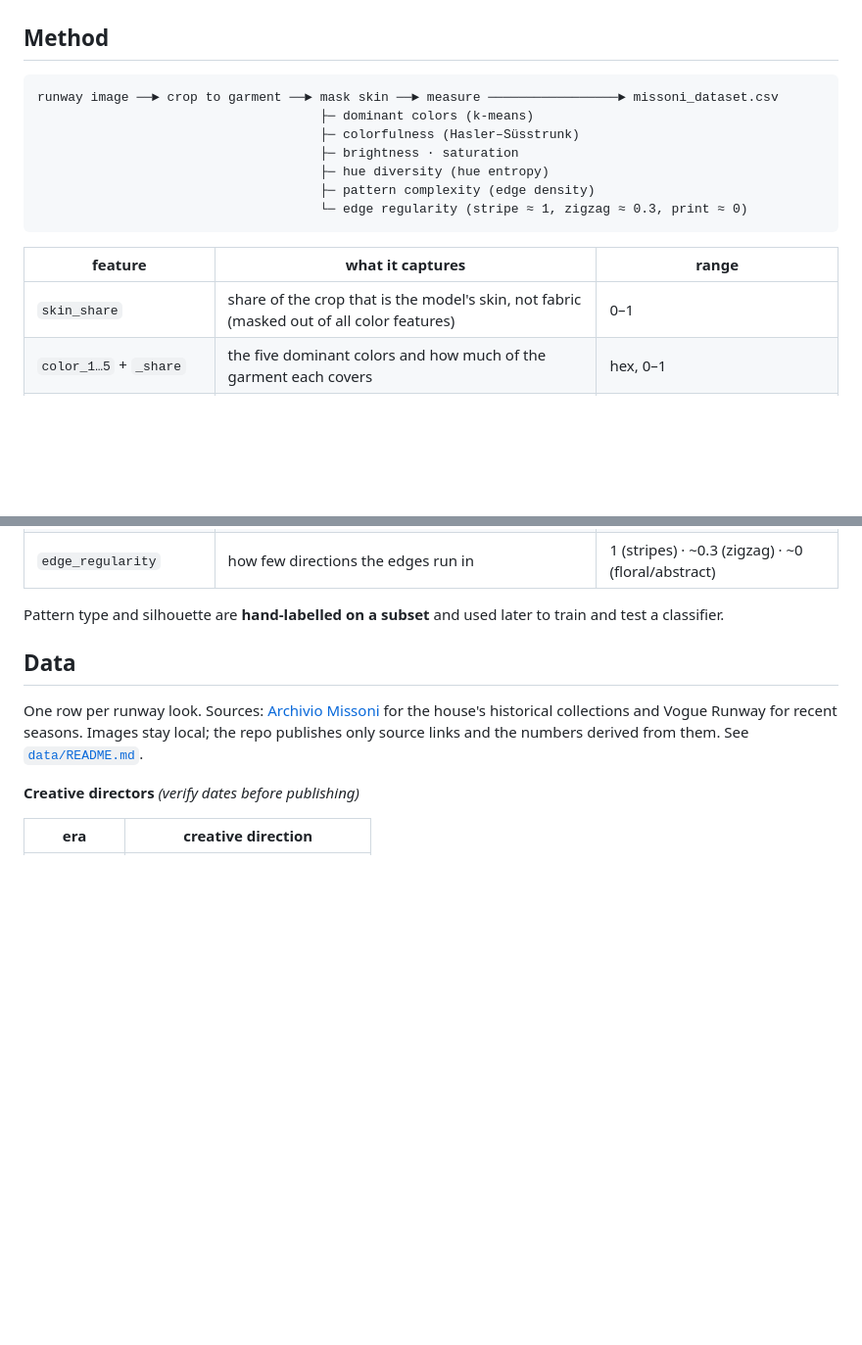
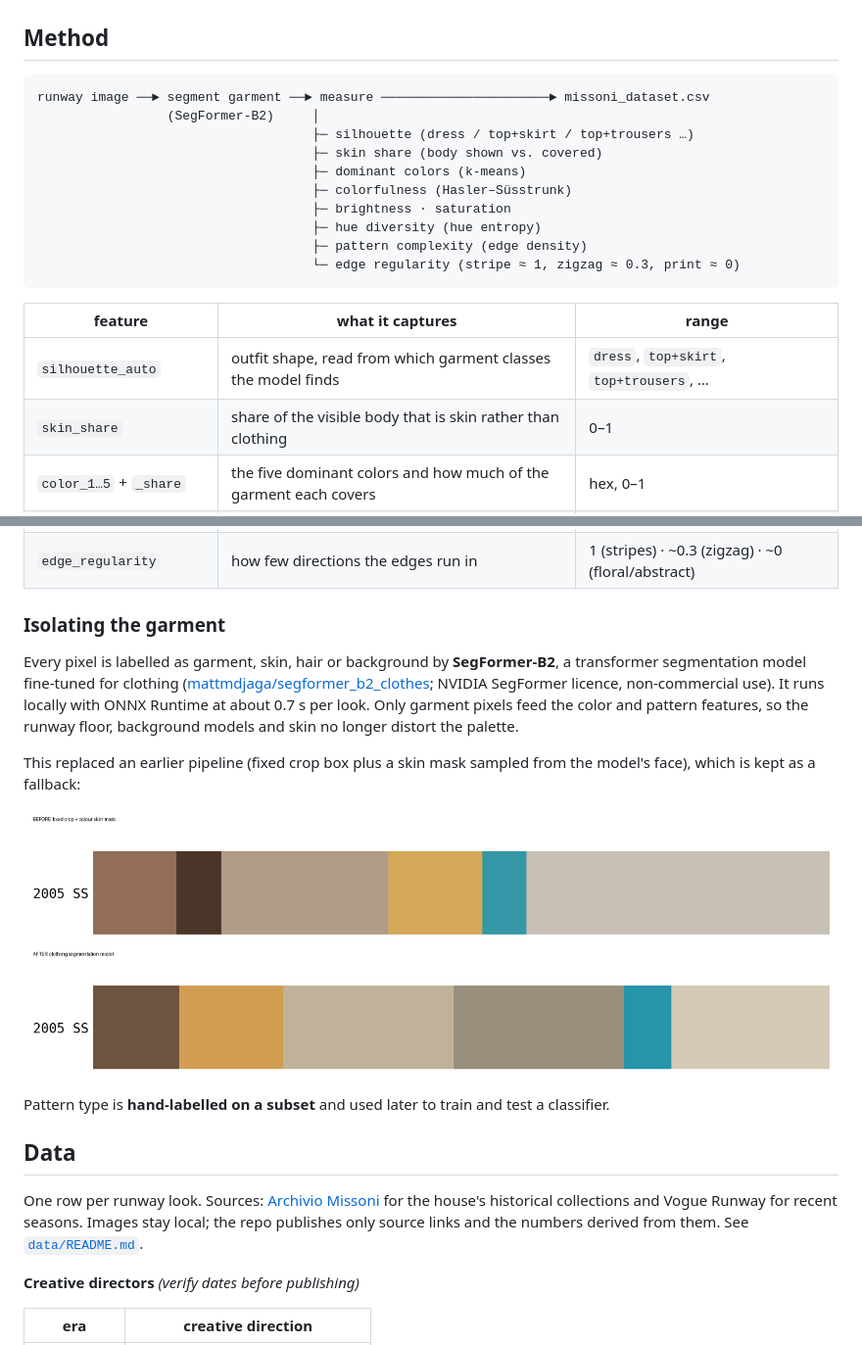
Before and after one commit to madeleinelacoste/missoni-visual-dna, a Markdown page: README.md, 2 parts joined by grey strips. Shown at 98% size. Drawn GitHub-style; pictures changed too: figures/method_comparison_2005ss.png (added); blank space fills up the shorter version.

````diff
--- a/README.md
+++ b/README.md
@@ -27,18 +27,22 @@ The house is known for its zigzags, space-dyed stripes and dense color compositi
 ## Method
 
 ```
-runway image ──► crop to garment ──► mask skin ──► measure ─────────────────► missoni_dataset.csv
-                                     ├─ dominant colors (k-means)
-                                     ├─ colorfulness (Hasler–Süsstrunk)
-                                     ├─ brightness · saturation
-                                     ├─ hue diversity (hue entropy)
-                                     ├─ pattern complexity (edge density)
-                                     └─ edge regularity (stripe ≈ 1, zigzag ≈ 0.3, print ≈ 0)
+runway image ──► segment garment ──► measure ──────────────────────► missoni_dataset.csv
+                 (SegFormer-B2)     │
+                                    ├─ silhouette (dress / top+skirt / top+trousers …)
+                                    ├─ skin share (body shown vs. covered)
+                                    ├─ dominant colors (k-means)
+                                    ├─ colorfulness (Hasler–Süsstrunk)
+                                    ├─ brightness · saturation
+                                    ├─ hue diversity (hue entropy)
+                                    ├─ pattern complexity (edge density)
+                                    └─ edge regularity (stripe ≈ 1, zigzag ≈ 0.3, print ≈ 0)
 ```
 
 | feature | what it captures | range |
 |---|---|---|
-| `skin_share` | share of the crop that is the model's skin, not fabric (masked out of all color features) | 0–1 |
+| `silhouette_auto` | outfit shape, read from which garment classes the model finds | `dress`, `top+skirt`, `top+trousers`, … |
+| `skin_share` | share of the visible body that is skin rather than clothing | 0–1 |
 | `color_1…5` + `_share` | the five dominant colors and how much of the garment each covers | hex, 0–1 |
 | `colorfulness` | overall chromatic intensity | 0 (grey) → 100+ (extremely colorful) |
 | `brightness`, `saturation` | mean HSV value and saturation | 0–1 |
@@ -46,7 +50,15 @@ runway image ──► crop to garment ──► mask skin ──► measure ─
 | `pattern_complexity` | share of pixels on a strong edge | 0 (plain) → high (dense knit pattern) |
 | `edge_regularity` | how few directions the edges run in | 1 (stripes) · ~0.3 (zigzag) · ~0 (floral/abstract) |
 
-Pattern type and silhouette are **hand-labelled on a subset** and used later to train and test a classifier.
+### Isolating the garment
+
+Every pixel is labelled as garment, skin, hair or background by **SegFormer-B2**, a transformer segmentation model fine-tuned for clothing ([mattmdjaga/segformer_b2_clothes](https://huggingface.co/mattmdjaga/segformer_b2_clothes); NVIDIA SegFormer licence, non-commercial use). It runs locally with ONNX Runtime at about 0.7 s per look. Only garment pixels feed the color and pattern features, so the runway floor, background models and skin no longer distort the palette.
+
+This replaced an earlier pipeline (fixed crop box plus a skin mask sampled from the model's face), which is kept as a fallback:
+
+![Before/after: SS 2005 palette](figures/method_comparison_2005ss.png)
+
+Pattern type is **hand-labelled on a subset** and used later to train and test a classifier.
 
 ## Data
 
````
Also changed, not shown: other parts of README.md (+4 -3 lines), figures/palette_strips.png, 5 other files.
